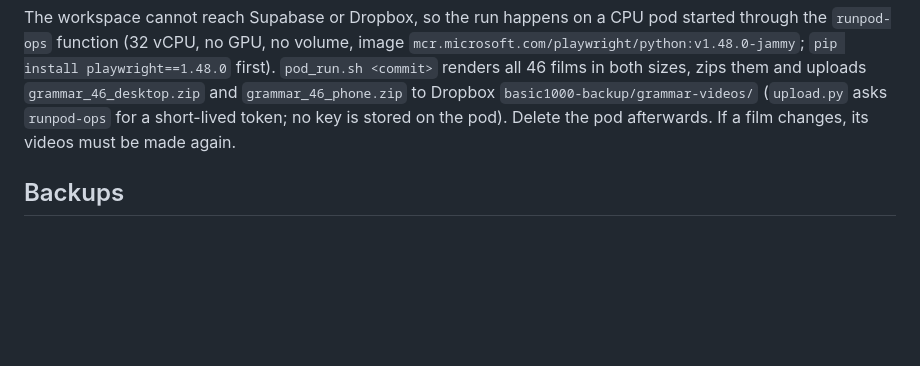
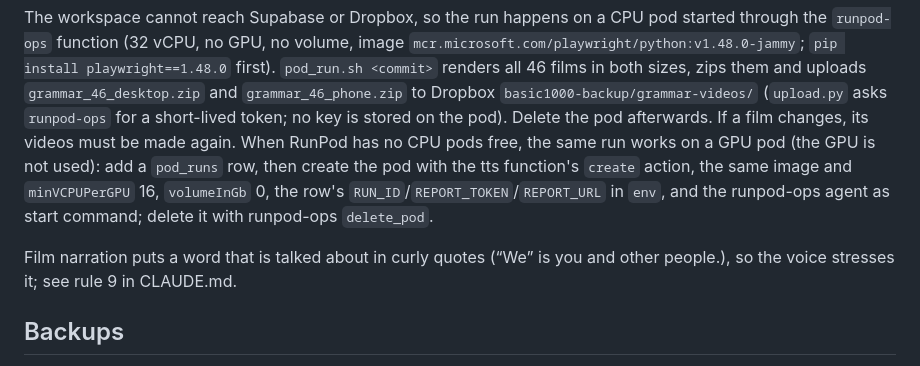
Before and after one commit to johnlqdev/basic1000, a Markdown page: README.md, the part around the change. GitHub-like rendering; blank space fills up the shorter version.

Commit message:
README: GPU-pod fallback for the video run; quoted words in narration
Co-Authored-By: Claude Opus 5.5 <noreply@anthropic.com>
Claude-Session: https://claude.ai/code/session_01Q4u36SU8n5ippaj8vuvbmD

```diff
--- a/README.md
+++ b/README.md
@@ -107,6 +107,13 @@ the `runpod-ops` function (32 vCPU, no GPU, no volume, image `mcr.microsoft.com/
 zips them and uploads `grammar_46_desktop.zip` and `grammar_46_phone.zip` to Dropbox
 `basic1000-backup/grammar-videos/` (`upload.py` asks `runpod-ops` for a short-lived token; no key is
 stored on the pod). Delete the pod afterwards. If a film changes, its videos must be made again.
+When RunPod has no CPU pods free, the same run works on a GPU pod (the GPU is not used): add a
+`pod_runs` row, then create the pod with the tts function's `create` action, the same image and
+`minVCPUPerGPU` 16, `volumeInGb` 0, the row's `RUN_ID`/`REPORT_TOKEN`/`REPORT_URL` in `env`, and the
+runpod-ops agent as start command; delete it with runpod-ops `delete_pod`.
+
+Film narration puts a word that is talked about in curly quotes (“We” is you and other people.),
+so the voice stresses it; see rule 9 in CLAUDE.md.
 
 ## Backups
 
```
